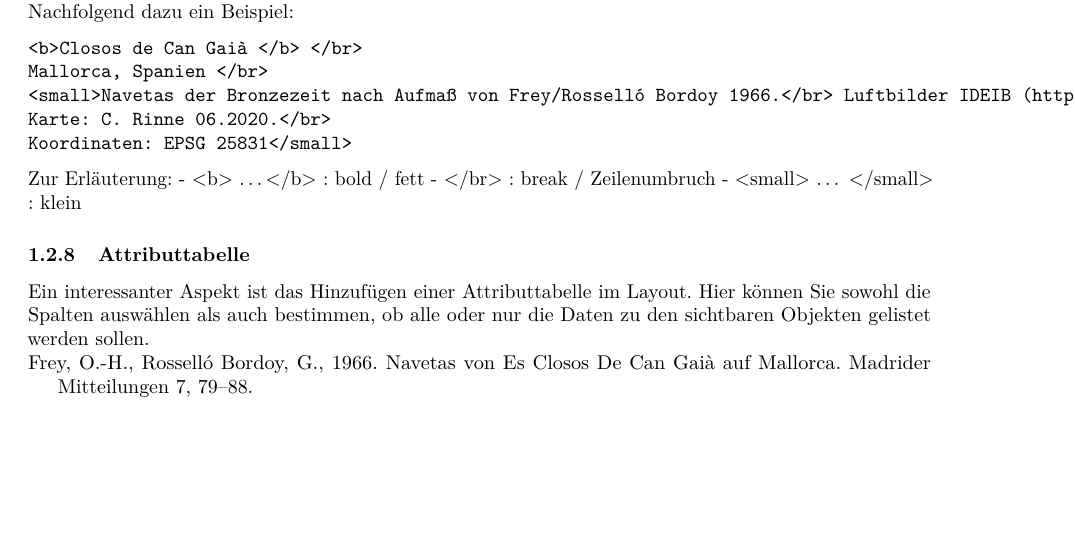
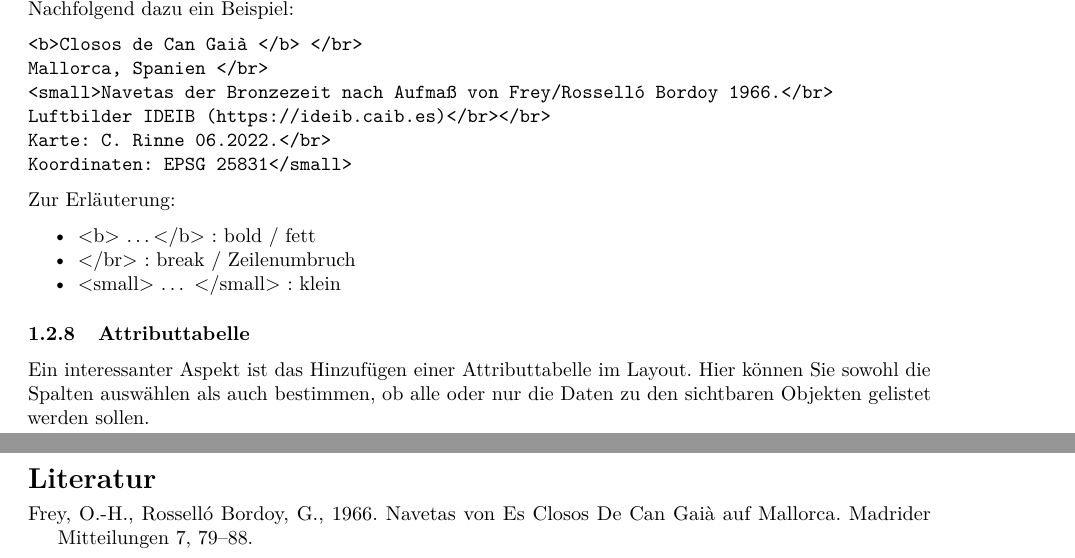
Before and after one commit to chrinne/tutorial-qgis, an R Markdown document (tutorials/08-Karte.Rmd): part of page 4 of 4 before the commit and two parts of pages 4 and 5 of 5 after it, the two joined at a grey line, cut so that both start at the same text, the shorter picture padded with empty space. The pictures show the output file tutorials/08-Karte.pdf that the author committed with the source.

Commit message:
Noch Kleinkram

````diff
--- a/tutorials/08-Karte.Rmd
+++ b/tutorials/08-Karte.Rmd
@@ -125,12 +127,14 @@ Es fehlen noch wichtige Textinformationen, z.B. Titel, Untertitel/Erläuterung,
 ```
 <b>Closos de Can Gaià </b> </br>
 Mallorca, Spanien </br>
-<small>Navetas der Bronzezeit nach Aufmaß von Frey/Rosselló Bordoy 1966.</br> Luftbilder IDEIB (https://ideib.caib.es)</br></br>
-Karte: C. Rinne 06.2020.</br>
+<small>Navetas der Bronzezeit nach Aufmaß von Frey/Rosselló Bordoy 1966.</br>
+Luftbilder IDEIB (https://ideib.caib.es)</br></br>
+Karte: C. Rinne 06.2022.</br>
 Koordinaten: EPSG 25831</small>
 ```
 
 Zur Erläuterung:
+
 - \<b> ...\</b> : bold / fett
 - \</br> : break / Zeilenumbruch
 - \<small> ... \</small> : klein
@@ -138,3 +142,5 @@ Zur Erläuterung:
 ### Attributtabelle
 
 Ein interessanter Aspekt ist das Hinzufügen einer Attributtabelle im Layout. Hier können Sie sowohl die Spalten auswählen als auch bestimmen, ob alle oder nur die Daten zu den sichtbaren Objekten gelistet werden sollen.
+
+# Literatur
````
Also changed, not shown: tutorials/08-Karte.pdf, tutorials/08-Karte.Rmd (4 more changed lines).
